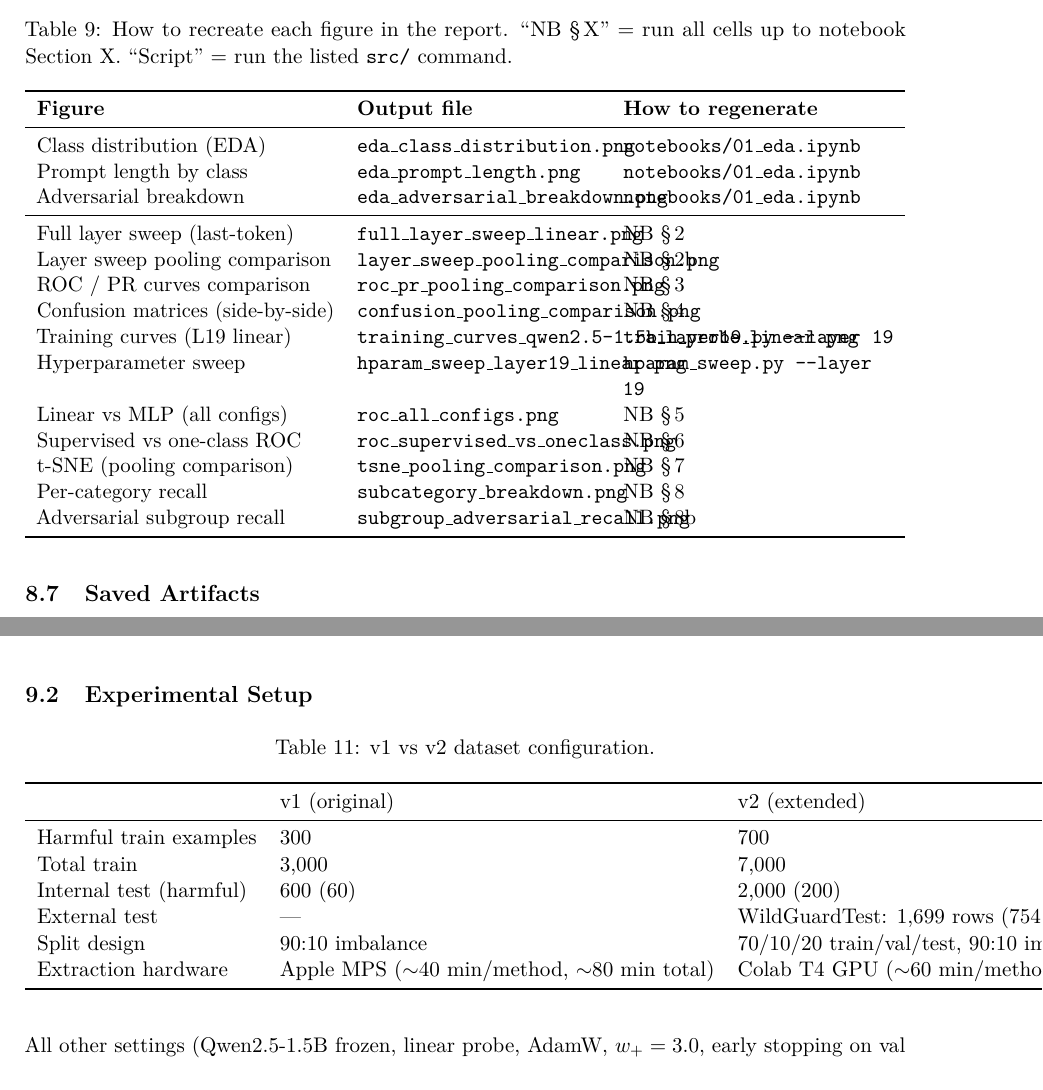
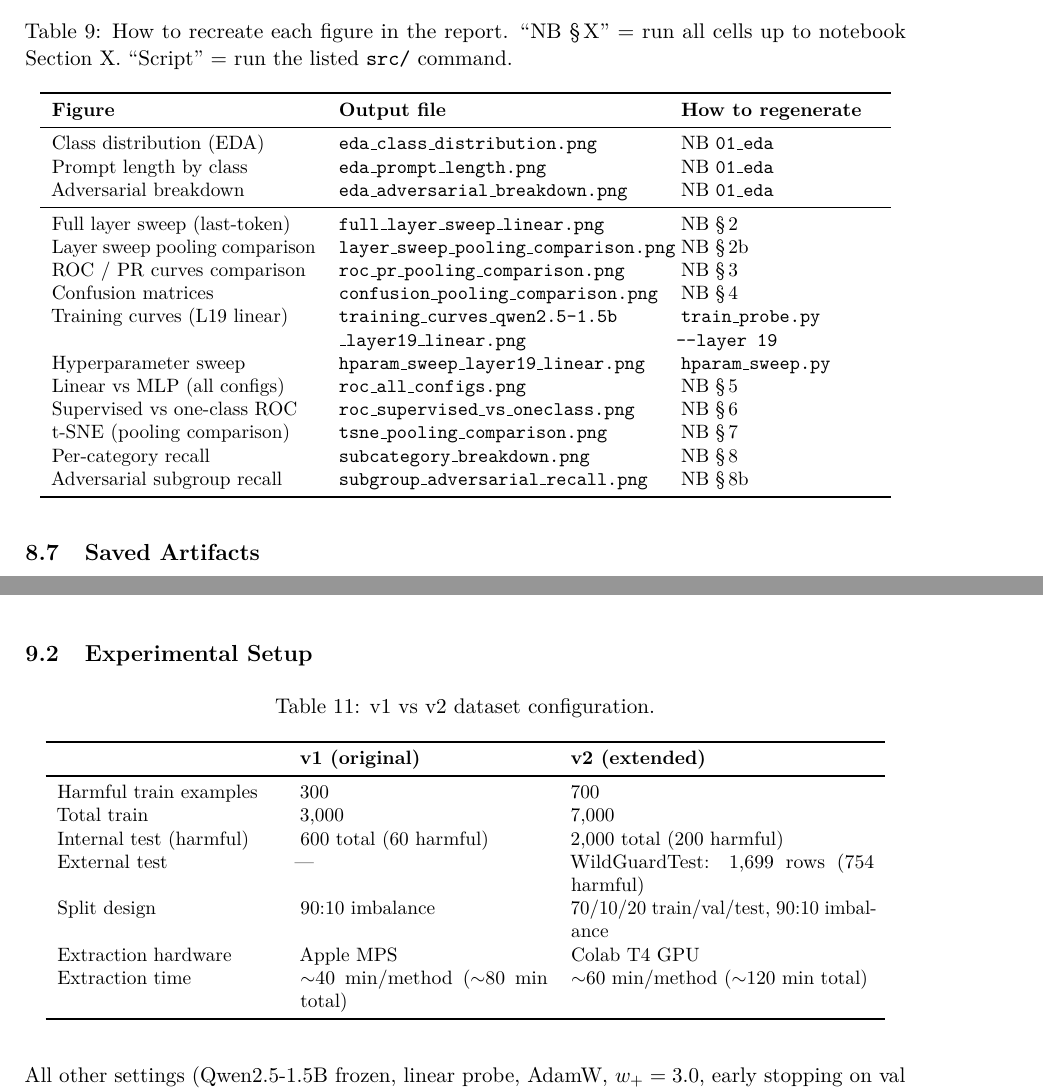
Before and after one commit to brian-w-zhang/DL-Project, a LaTeX paper (report/report.tex): two parts of pages 24 and 25 of 28, joined at a grey line, cut so that both start at the same text. Compiled offline with pdfLaTeX.

Commit message:
report final formatting changes + zip file of code if needed

```diff
--- a/report/report.tex
+++ b/report/report.tex
@@ -1122,29 +1125,29 @@ present; run cells in order from the top of
          ``NB \S\,X'' = run all cells up to notebook Section X.
          ``Script'' = run the listed \texttt{src/} command.}
 \label{tab:figures}
-\resizebox{\textwidth}{!}{%
-\begin{tabular}{p{5.5cm}p{4.5cm}p{5cm}}
+{\small
+\begin{tabular}{p{4.8cm}p{5.8cm}p{3.6cm}}
 \toprule
 \textbf{Figure} & \textbf{Output file} & \textbf{How to regenerate} \\
 \midrule
-Class distribution (EDA) & \texttt{eda\_class\_distribution.png} & \texttt{notebooks/01\_eda.ipynb} \\
-Prompt length by class    & \texttt{eda\_prompt\_length.png}      & \texttt{notebooks/01\_eda.ipynb} \\
-Adversarial breakdown     & \texttt{eda\_adversarial\_breakdown.png} & \texttt{notebooks/01\_eda.ipynb} \\
+Class distribution (EDA)        & \texttt{eda\_class\_distribution.png}          & NB \texttt{01\_eda} \\
+Prompt length by class          & \texttt{eda\_prompt\_length.png}               & NB \texttt{01\_eda} \\
+Adversarial breakdown           & \texttt{eda\_adversarial\_breakdown.png}       & NB \texttt{01\_eda} \\
 \midrule
-Full layer sweep (last-token)  & \texttt{full\_layer\_sweep\_linear.png} & NB \S\,2 \\
-Layer sweep pooling comparison & \texttt{layer\_sweep\_pooling\_comparison.png} & NB \S\,2b \\
-ROC / PR curves comparison    & \texttt{roc\_pr\_pooling\_comparison.png} & NB \S\,3 \\
-Confusion matrices (side-by-side) & \texttt{confusion\_pooling\_comparison.png} & NB \S\,4 \\
-Training curves (L19 linear)  & \texttt{training\_curves\_qwen2.5-1.5b\_layer19\_linear.png} & \texttt{train\_probe.py -{}-layer 19} \\
-Hyperparameter sweep          & \texttt{hparam\_sweep\_layer19\_linear.png} & \texttt{hparam\_sweep.py -{}-layer 19} \\
-Linear vs MLP (all configs)   & \texttt{roc\_all\_configs.png}            & NB \S\,5 \\
-Supervised vs one-class ROC   & \texttt{roc\_supervised\_vs\_oneclass.png} & NB \S\,6 \\
-t-SNE (pooling comparison)    & \texttt{tsne\_pooling\_comparison.png}     & NB \S\,7 \\
-Per-category recall           & \texttt{subcategory\_breakdown.png}        & NB \S\,8 \\
-Adversarial subgroup recall   & \texttt{subgroup\_adversarial\_recall.png} & NB \S\,8b \\
+Full layer sweep (last-token)   & \texttt{full\_layer\_sweep\_linear.png}        & NB \S\,2 \\
+Layer sweep pooling comparison  & \texttt{layer\_sweep\_pooling\_comparison.png} & NB \S\,2b \\
+ROC / PR curves comparison      & \texttt{roc\_pr\_pooling\_comparison.png}      & NB \S\,3 \\
+Confusion matrices              & \texttt{confusion\_pooling\_comparison.png}    & NB \S\,4 \\
+Training curves (L19 linear)    & \texttt{training\_curves\_qwen2.5-1.5b}        & \texttt{train\_probe.py} \\
+                                & \texttt{\_layer19\_linear.png}                 & \texttt{-{}-layer 19} \\
+Hyperparameter sweep            & \texttt{hparam\_sweep\_layer19\_linear.png}    & \texttt{hparam\_sweep.py} \\
+Linear vs MLP (all configs)     & \texttt{roc\_all\_configs.png}                 & NB \S\,5 \\
+Supervised vs one-class ROC     & \texttt{roc\_supervised\_vs\_oneclass.png}     & NB \S\,6 \\
+t-SNE (pooling comparison)      & \texttt{tsne\_pooling\_comparison.png}         & NB \S\,7 \\
+Per-category recall             & \texttt{subcategory\_breakdown.png}            & NB \S\,8 \\
+Adversarial subgroup recall     & \texttt{subgroup\_adversarial\_recall.png}     & NB \S\,8b \\
 \bottomrule
-\end{tabular}%
-}
+\end{tabular}}
 \end{table}
 
 % ── 8.7 Saved Artifacts ───────────────────────────────────────────────────────
@@ -1192,18 +1195,20 @@ never seen during training or threshold tuning.
 \centering
 \caption{v1 vs v2 dataset configuration.}
 \label{tab:v1v2}
-\begin{tabular}{lll}
+{\small
+\begin{tabular}{p{4.0cm}p{4.5cm}p{5.5cm}}
 \toprule
- & v1 (original) & v2 (extended) \\
+ & \textbf{v1 (original)} & \textbf{v2 (extended)} \\
 \midrule
 Harmful train examples  & 300   & 700 \\
 Total train             & 3,000 & 7,000 \\
-Internal test (harmful) & 600 (60)   & 2,000 (200) \\
+Internal test (harmful) & 600 total (60 harmful)   & 2,000 total (200 harmful) \\
 External test           & ---   & WildGuardTest: 1,699 rows (754 harmful) \\
 Split design            & 90:10 imbalance & 70/10/20 train/val/test, 90:10 imbalance \\
-Extraction hardware     & Apple MPS ($\sim$40 min/method, $\sim$80 min total) & Colab T4 GPU ($\sim$60 min/method, $\sim$120 min total) \\
+Extraction hardware     & Apple MPS & Colab T4 GPU \\
+Extraction time         & $\sim$40 min/method ($\sim$80 min total) & $\sim$60 min/method ($\sim$120 min total) \\
 \bottomrule
-\end{tabular}
+\end{tabular}}
 \end{table}
 
 All other settings (Qwen2.5-1.5B frozen, linear probe, AdamW, $w_+=3.0$,
```
Also changed, not shown: report/report.pdf, report/report.tex (3 more changed lines), 1 other file.
